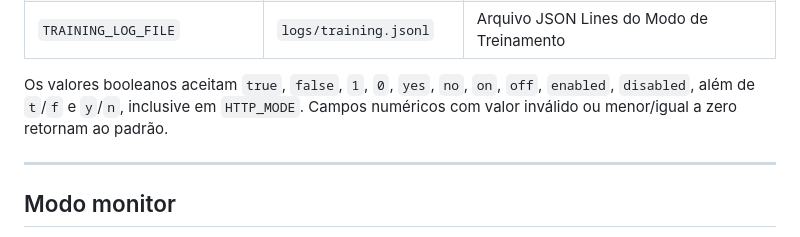
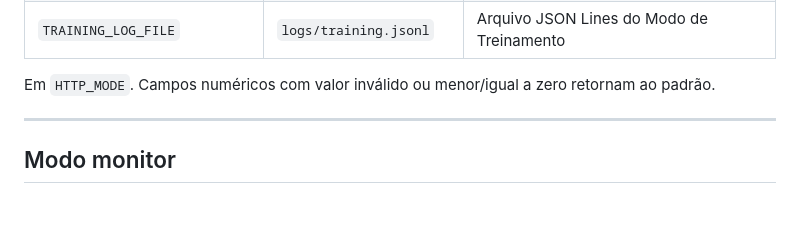
Before and after one commit to SexyP1nky/Dobotshield, a Markdown page: README.md, the part around the change. Rendered like a GitHub page; blank space fills up the shorter version.

```diff
--- a/README.md
+++ b/README.md
@@ -316,7 +316,7 @@ Resposta ao cliente
 | `TRAINING_MODE` | `true` | Registra cada bloqueio em JSON estruturado (Modo de Treinamento) |
 | `TRAINING_LOG_FILE` | `logs/training.jsonl` | Arquivo JSON Lines do Modo de Treinamento |
 
-Os valores booleanos aceitam `true`, `false`, `1`, `0`, `yes`, `no`, `on`, `off`, `enabled`, `disabled`, além de `t`/`f` e `y`/`n`, inclusive em `HTTP_MODE`. Campos numéricos com valor inválido ou menor/igual a zero retornam ao padrão.
+Em `HTTP_MODE`. Campos numéricos com valor inválido ou menor/igual a zero retornam ao padrão.
 
 ---
 
```
